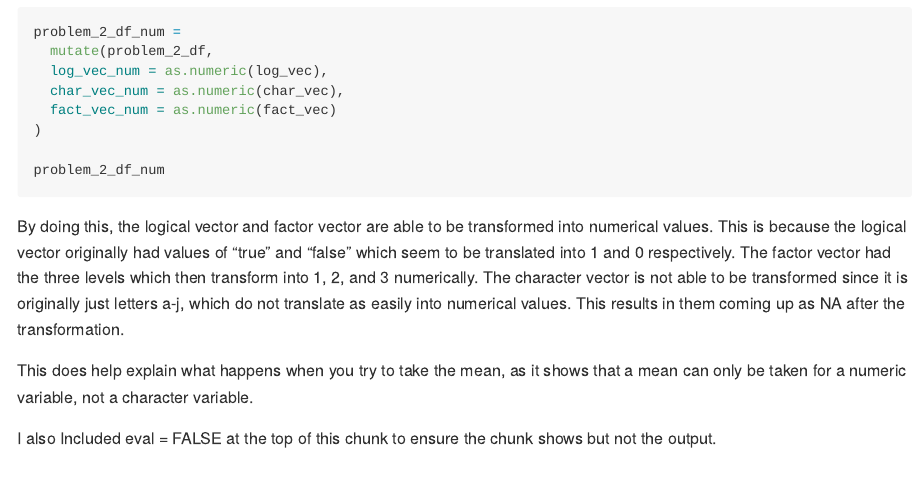
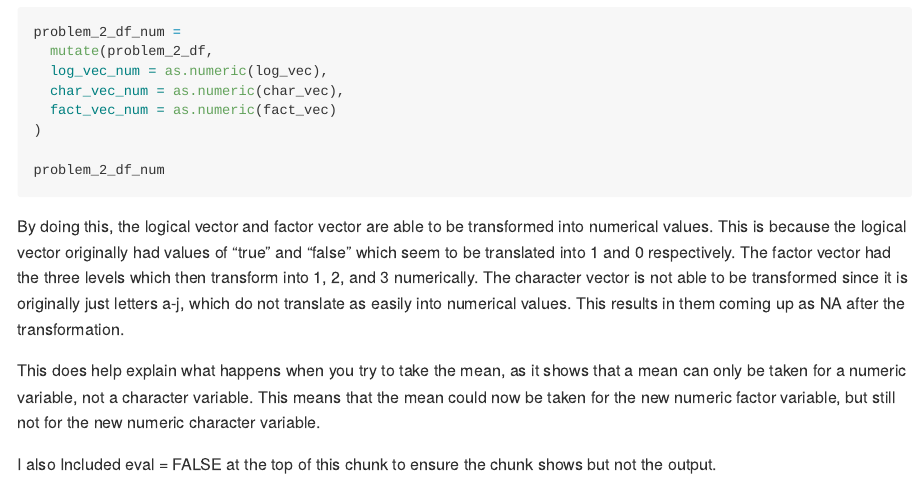
Before and after one commit to SophieGakis/p8105_hw1_sig2127, an R Markdown document (p8105_hw1_sig2127.Rmd): the page in a window 1100 px wide, from 3820 px down. The pictures show the output file p8105_hw1_sig2127.md that the author committed with the source, drawn offline in the style of GitHub; long lines of code are wrapped.

Commit message:
editing last problem explanation

```diff
--- a/p8105_hw1_sig2127.Rmd
+++ b/p8105_hw1_sig2127.Rmd
@@ -102,6 +102,6 @@ problem_2_df_num
 
 By doing this, the logical vector and factor vector are able to be transformed into numerical values. This is because the logical vector originally had values of "true" and "false" which seem to be translated into 1 and 0 respectively. The factor vector had the three levels which then transform into 1, 2, and 3 numerically. The character vector is not able to be transformed since it is originally just letters a-j, which do not translate as easily into numerical values. This results in them coming up as NA after the transformation.
 
-This does help explain what happens when you try to take the mean, as it shows that a mean can only be taken for a numeric variable, not a character variable.
+This does help explain what happens when you try to take the mean, as it shows that a mean can only be taken for a numeric variable, not a character variable. This means that the mean could now be taken for the new numeric factor variable, but still not for the new numeric character variable.
 
 I also Included eval = FALSE at the top of this chunk to ensure the chunk shows but not the output.
```
Also changed, not shown: p8105_hw1_sig2127.md.
